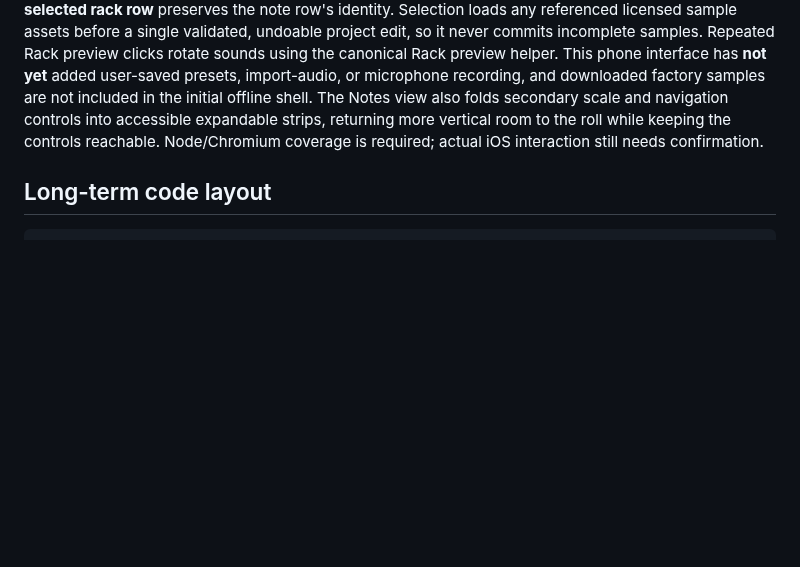
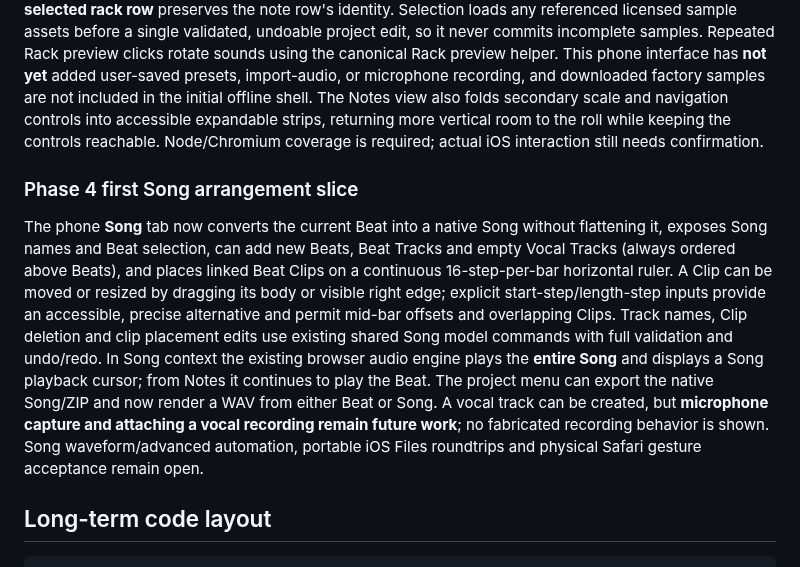
Before and after one commit to natanai/pre-midi, a Markdown page: docs/phone-studio.md, the part around the change. Drawn GitHub-style; blank space fills up the shorter version.

Commit message:
Check phone Song renderer and record Phase 4 working scope and remaining vocal gap

```diff
--- a/docs/phone-studio.md
+++ b/docs/phone-studio.md
@@ -70,6 +70,10 @@ The **Sound** workspace now renders the exact shared desktop synthesizer editor,
 ### Unified Instrument and Sound catalog + Notes space pass
 
 The phone Instrument sheet routes **Add instrument** and **Browse sounds** into the same source-backed factory catalog as desktop (`FACTORY_SOUND_CATALOG`, including factory Rack presets). From the Sound workspace, **browse sounds** replaces a pitched sound, **+ add sound** adds a Rack row, and **replace selected rack row** preserves the note row's identity. Selection loads any referenced licensed sample assets before a single validated, undoable project edit, so it never commits incomplete samples. Repeated Rack preview clicks rotate sounds using the canonical Rack preview helper. This phone interface has **not yet** added user-saved presets, import-audio, or microphone recording, and downloaded factory samples are not included in the initial offline shell. The Notes view also folds secondary scale and navigation controls into accessible expandable strips, returning more vertical room to the roll while keeping the controls reachable. Node/Chromium coverage is required; actual iOS interaction still needs confirmation.
+
+### Phase 4 first Song arrangement slice
+
+The phone **Song** tab now converts the current Beat into a native Song without flattening it, exposes Song names and Beat selection, can add new Beats, Beat Tracks and empty Vocal Tracks (always ordered above Beats), and places linked Beat Clips on a continuous 16-step-per-bar horizontal ruler. A Clip can be moved or resized by dragging its body or visible right edge; explicit start-step/length-step inputs provide an accessible, precise alternative and permit mid-bar offsets and overlapping Clips. Track names, Clip deletion and clip placement edits use existing shared Song model commands with full validation and undo/redo. In Song context the existing browser audio engine plays the **entire Song** and displays a Song playback cursor; from Notes it continues to play the Beat. The project menu can export the native Song/ZIP and now render a WAV from either Beat or Song. A vocal track can be created, but **microphone capture and attaching a vocal recording remain future work**; no fabricated recording behavior is shown. Song waveform/advanced automation, portable iOS Files roundtrips and physical Safari gesture acceptance remain open.
 
 ## Long-term code layout
 
```
